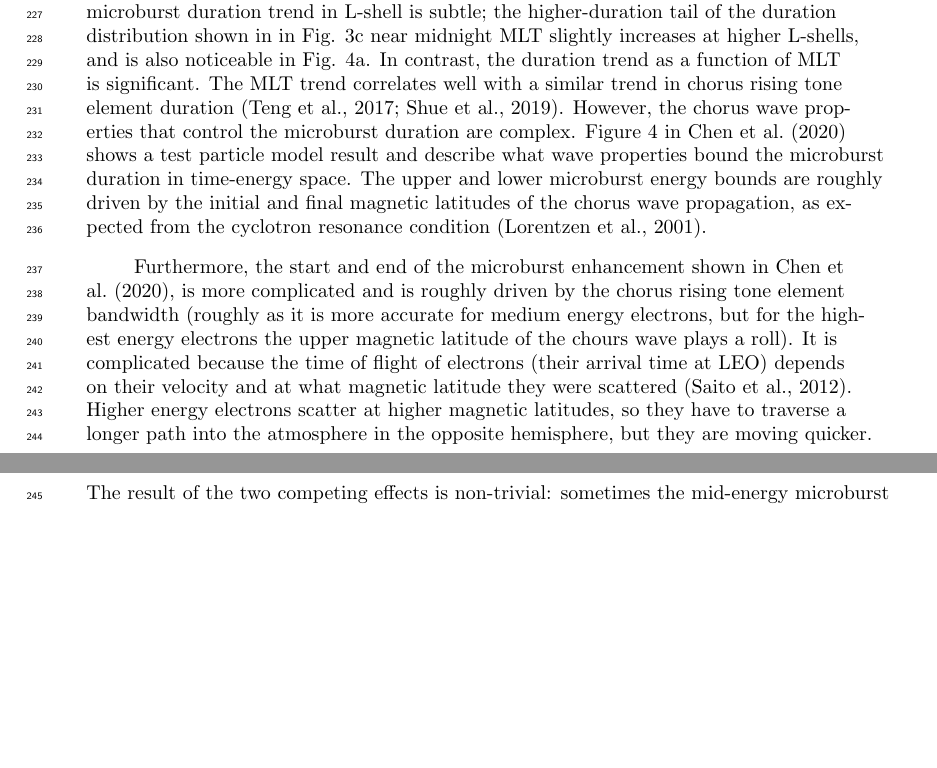
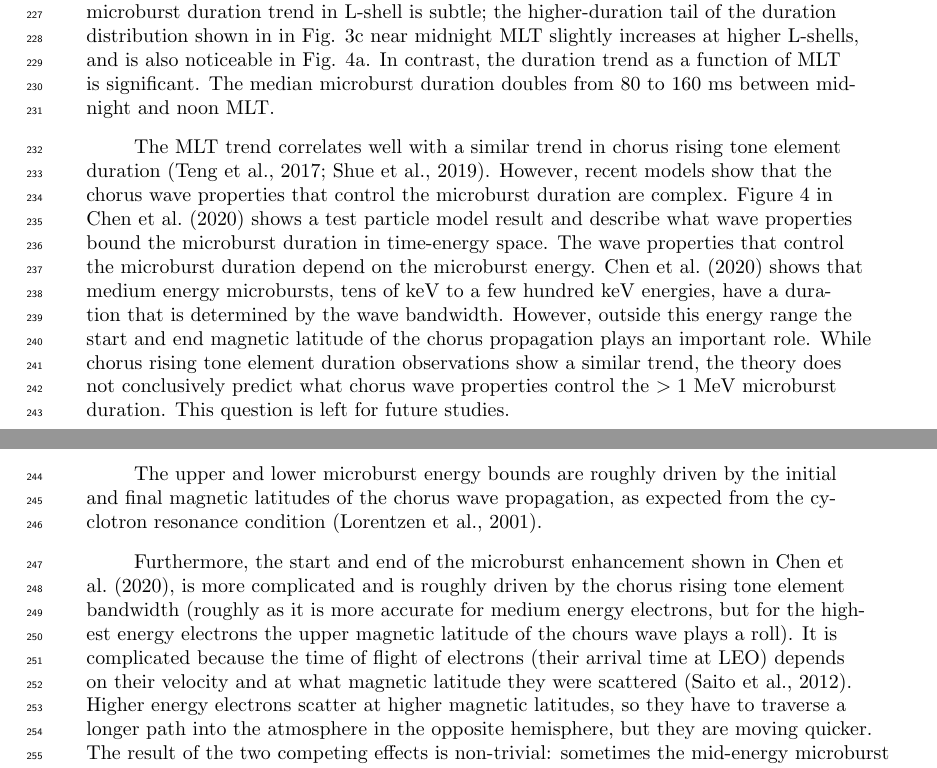
Before and after one commit to mshumko/sampex_microburst_widths, a LaTeX document (paper/shumko_sampex_microburst_durations_v00.tex): two parts of pages 8 and 10 of 12 before the commit and two parts of pages 8 and 10 of 13 after it, joined at a grey line, cut so that both start at the same text, the shorter picture padded with empty space. Compiled offline with pdfLaTeX.

Commit message:
Working on the discussion. I got some good stuff written down, but a lot morw work is necessary.

```diff
--- a/paper/shumko_sampex_microburst_durations_v00.tex
+++ b/paper/shumko_sampex_microburst_durations_v00.tex
@@ -216,7 +216,11 @@ To address the burst parameter preferential bias to narrower microbursts, as int
 
 The overall microburst duration distribution, shown in Fig. \ref{fig2} shows that the median microbust duration is approximately 100 ms, in agreement with prior studies \cite<e.g.>{Anderson1964, Trefall1966, Nakamura2000}. However, we found an unexplored trend in the literature where the microburst duration at lower energies is wider \cite<e.g.>{Johnson2020, Shumko2020a}. This trend is consistent with recent modeling by \citeA{Chen2020} and \citeA{Miyoshi2020}, but needs to be fully explored with energy-resolved measurements provided by, for example, FIREBIRD-II.
 
-\textcolor{blue}{Perhaps in the modeling discussion below, it will be more clear to discuss the microburst duration separately for non-relativistic and relativistic electron energies.} The microburst duration trend in L-shell is subtle; the higher-duration tail of the duration distribution shown in in Fig. \ref{fig2}c near midnight MLT slightly increases at higher L-shells, and is also noticeable in Fig. \ref{fig3}a. In contrast, the duration trend as a function of MLT is significant. The MLT trend correlates well with a similar trend in chorus rising tone element duration \cite{Teng2017, Shue2019}. However, the chorus wave properties that control the microburst duration are complex. Figure 4 in \citeA{Chen2020} shows a test particle model result and describe what wave properties bound the microburst duration in time-energy space. The upper and lower microburst energy bounds are roughly driven by the initial and final magnetic latitudes of the chorus wave propagation, as expected from the cyclotron resonance condition \cite{Lorentzen2001a}.
+\textcolor{blue}{Perhaps in the modeling discussion below, it will be more clear to discuss the microburst duration separately for non-relativistic and relativistic electron energies.} The microburst duration trend in L-shell is subtle; the higher-duration tail of the duration distribution shown in in Fig. \ref{fig2}c near midnight MLT slightly increases at higher L-shells, and is also noticeable in Fig. \ref{fig3}a. In contrast, the duration trend as a function of MLT is significant. The median microburst duration doubles from 80 to 160 ms between midnight and noon MLT.
+
+The MLT trend correlates well with a similar trend in chorus rising tone element duration \cite{Teng2017, Shue2019}. However, recent models show that the chorus wave properties that control the microburst duration are complex. Figure 4 in \citeA{Chen2020} shows a test particle model result and describe what wave properties bound the microburst duration in time-energy space. The wave properties that control the microburst duration depend on the microburst energy. \citeA{Chen2020} shows that medium energy microbursts, tens of keV to a few hundred keV energies, have a duration that is determined by the wave bandwidth. However, outside this energy range the start and end magnetic latitude of the chorus propagation plays an important role. While chorus rising tone element duration observations show a similar trend, the theory does not conclusively predict what chorus wave properties control the $> 1$ MeV microburst duration. This question is left for future studies.
+
+The upper and lower microburst energy bounds are roughly driven by the initial and final magnetic latitudes of the chorus wave propagation, as expected from the cyclotron resonance condition \cite{Lorentzen2001a}.
 
 Furthermore, the start and end of the microburst enhancement shown in \citeA{Chen2020}, is more complicated and is roughly driven by the chorus rising tone element bandwidth (roughly as it is more accurate for medium energy electrons, but for the highest energy electrons the upper magnetic latitude of the chours wave plays a roll). It is complicated because the time of flight of electrons (their arrival time at LEO) depends on their velocity and at what magnetic latitude they were scattered \cite{Saito2012}. Higher energy electrons scatter at higher magnetic latitudes, so they have to traverse a longer path into the atmosphere in the opposite hemisphere, but they are moving quicker. The result of the two competing effects is non-trivial: sometimes the mid-energy microburst electrons are the first to arrive in LEO, followed by the low and high microburst electrons. This effect is theoretically predicted by \citeA{Saito2012}, \citeA{Miyoshi2020}, and \citeA{Chen2020}, but has not yet been confirmed by observations. Unfortunately, since we are using the integrated, $>1$ MeV, electron counts, we can not look into this futher. Neverthelss, recent missions such as Electron Losses and Fields Investigation (ELFIN), and FIREBIRD-II have the energy resolution to look at the microburst electron arrival time as a function of energy and time. \textcolor{red}{Mention that Shue et al., 2019 did not find a significant trend of chorus rising tone bandwidth or normalized bandwith... so much for the Chen curves for mid-energy microbursts.}
 
```
Also changed, not shown: paper/shumko_sampex_microburst_durations_v00.pdf, paper/shumko_sampex_microburst_durations_v00.tex (2 more changed lines).
